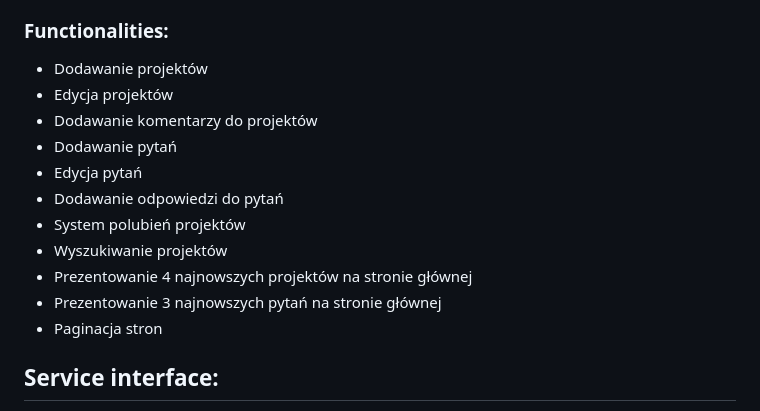
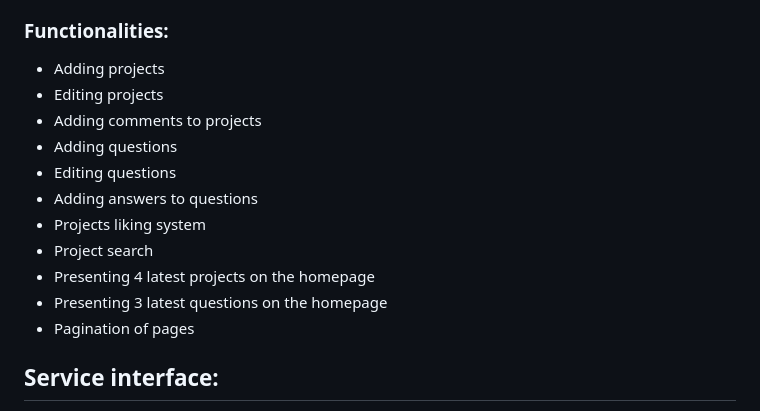
Before and after one commit to Szaneron/Forum2, a Markdown page: README.md, the part around the change. GitHub-like rendering.

```diff
--- a/README.md
+++ b/README.md
@@ -13,17 +13,17 @@ The project should include functionalities that allow for integration of the ass
 * Ability to add short questions.
 
 ### Functionalities:
-* Dodawanie projektów
-* Edycja projektów
-* Dodawanie komentarzy do projektów
-* Dodawanie pytań
-* Edycja pytań
-* Dodawanie odpowiedzi do pytań
-* System polubień projektów
-* Wyszukiwanie projektów
-* Prezentowanie 4 najnowszych projektów na stronie głównej
-* Prezentowanie 3 najnowszych pytań na stronie głównej
-* Paginacja stron
+* Adding projects
+* Editing projects
+* Adding comments to projects
+* Adding questions
+* Editing questions
+* Adding answers to questions
+* Projects liking system
+* Project search
+* Presenting 4 latest projects on the homepage
+* Presenting 3 latest questions on the homepage
+* Pagination of pages
 
 ## Service interface:
 <details> <summary> Home screen </summary>
```
